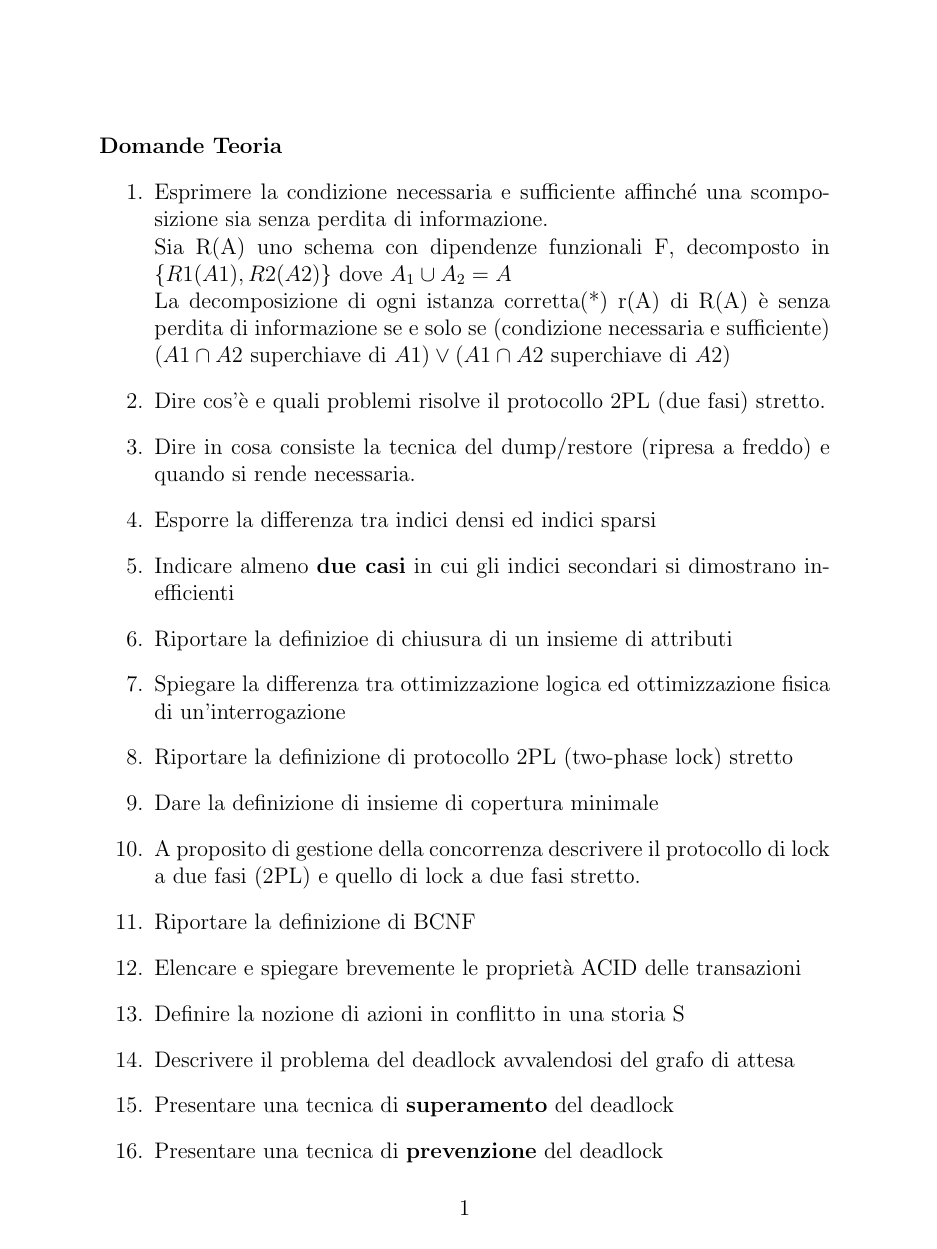
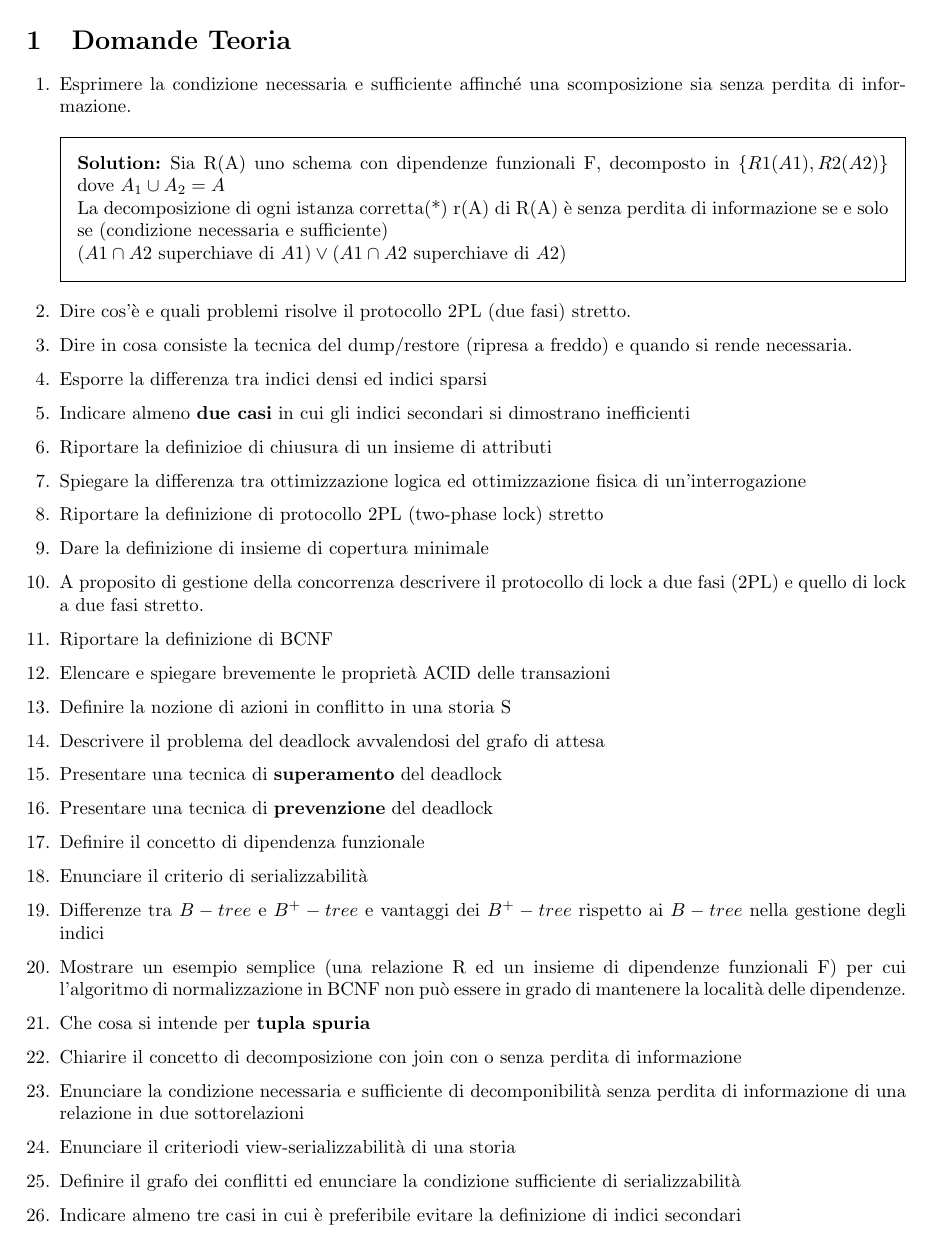
Before and after one commit to m0canu1/database, a LaTeX problem sheet (teoria/database.tex): page 1 of 2. Compiled offline with pdfLaTeX.

Commit message:
exam documentclass

```diff
--- a/teoria/database.tex
+++ b/teoria/database.tex
@@ -1,29 +1,43 @@
 
-\documentclass[12pt]{article}
+\documentclass{exam}
 
 \begin{document}
+\printanswers
 
-\paragraph{Domande Teoria}
-\begin{enumerate}
-    \item Esprimere la condizione necessaria e sufficiente affinché una scomposizione sia senza perdita di informazione. \\
+\section{Domande Teoria}
+
+\begin{questions}
+    \question Esprimere la condizione necessaria e sufficiente affinché una scomposizione sia senza perdita di informazione.
+    \begin{solution}
     Sia R(A) uno schema con dipendenze funzionali F, decomposto in $\{R1(A1), R2(A2)\}$ dove $A_1 \cup A_2 = A$ \\
     La decomposizione di ogni istanza corretta(*) r(A) di  R(A) è senza perdita di informazione se e solo se  (condizione necessaria e sufficiente) \\
     $(A1\cap A2$ superchiave di $A1)\vee(A1 \cap A2 $ superchiave di $A2) $
-    \item Dire cos’è e quali problemi risolve il protocollo 2PL (due fasi) stretto.
-    \item Dire in cosa consiste la tecnica del dump/restore (ripresa a freddo) e quando si rende necessaria.
-    \item Esporre la differenza tra indici densi ed indici sparsi
-    \item Indicare almeno \textbf{due casi} in cui gli indici secondari si dimostrano inefficienti
-    \item Riportare la definizioe di chiusura di un insieme di attributi
-    \item Spiegare la differenza tra ottimizzazione logica ed ottimizzazione fisica di un'interrogazione
-    \item Riportare la definizione di protocollo 2PL (two-phase lock) stretto
-    \item Dare la definizione di insieme di copertura minimale
-    \item A proposito di gestione della concorrenza descrivere il protocollo di lock a due fasi (2PL) e quello di lock a due fasi stretto.
-    \item Riportare la definizione di BCNF
-    \item Elencare e spiegare brevemente le proprietà ACID delle transazioni
-    \item Definire la nozione di azioni in conflitto in una storia S
-    \item Descrivere il problema del deadlock avvalendosi del grafo di attesa
-    \item Presentare una tecnica di \textbf{superamento} del deadlock
-    \item Presentare una tecnica di \textbf{prevenzione} del deadlock
-    \item Definire il concetto di dipendenza funzionale
-    \item Enunciare il criterio di serializzabilità
-    \item Differenze tra $B-tree$ e $B^{+}-tree$ e vantaggi dei $B^{+}-tree$ rispetto ai $B-tree$ nella gestione degli indici
+    \end{solution}
+    \question Dire cos’è e quali problemi risolve il protocollo 2PL (due fasi) stretto.
+    \question Dire in cosa consiste la tecnica del dump/restore (ripresa a freddo) e quando si rende necessaria.
+    \question Esporre la differenza tra indici densi ed indici sparsi
+    \question Indicare almeno \textbf{due casi} in cui gli indici secondari si dimostrano inefficienti
+    \question Riportare la definizioe di chiusura di un insieme di attributi
+    \question Spiegare la differenza tra ottimizzazione logica ed ottimizzazione fisica di un'interrogazione
+    \question Riportare la definizione di protocollo 2PL (two-phase lock) stretto
+    \question Dare la definizione di insieme di copertura minimale
+    \question A proposito di gestione della concorrenza descrivere il protocollo di lock a due fasi (2PL) e quello di lock a due fasi stretto.
+    \question Riportare la definizione di BCNF
+    \question Elencare e spiegare brevemente le proprietà ACID delle transazioni
+    \question Definire la nozione di azioni in conflitto in una storia S
+    \question Descrivere il problema del deadlock avvalendosi del grafo di attesa
+    \question Presentare una tecnica di \textbf{superamento} del deadlock
+    \question Presentare una tecnica di \textbf{prevenzione} del deadlock
+    \question Definire il concetto di dipendenza funzionale
+    \question Enunciare il criterio di serializzabilità
+    \question Differenze tra $B-tree$ e $B^{+}-tree$ e vantaggi dei $B^{+}-tree$ rispetto ai $B-tree$ nella gestione degli indici
+    \question Mostrare un esempio semplice (una relazione R ed un insieme di dipendenze funzionali F) per cui  l’algoritmo di normalizzazione in BCNF non può essere in grado di mantenere la località delle dipendenze.
+    \question Che cosa si intende per \textbf{tupla spuria}
+    \question Chiarire il concetto di decomposizione con join con o senza perdita di informazione
+    \question Enunciare la condizione necessaria e sufficiente di decomponibilità senza perdita di informazione di una relazione in due sottorelazioni
+    \question Enunciare il criteriodi view-serializzabilità di una storia
+    \question Definire il grafo dei conflitti ed enunciare la condizione sufficiente di serializzabilità
+    \question Indicare almeno tre casi in cui è preferibile evitare la definizione di indici secondari
+\end{questions}
+
+
```
Also changed, not shown: teoria/database.tex (9 more changed lines).
